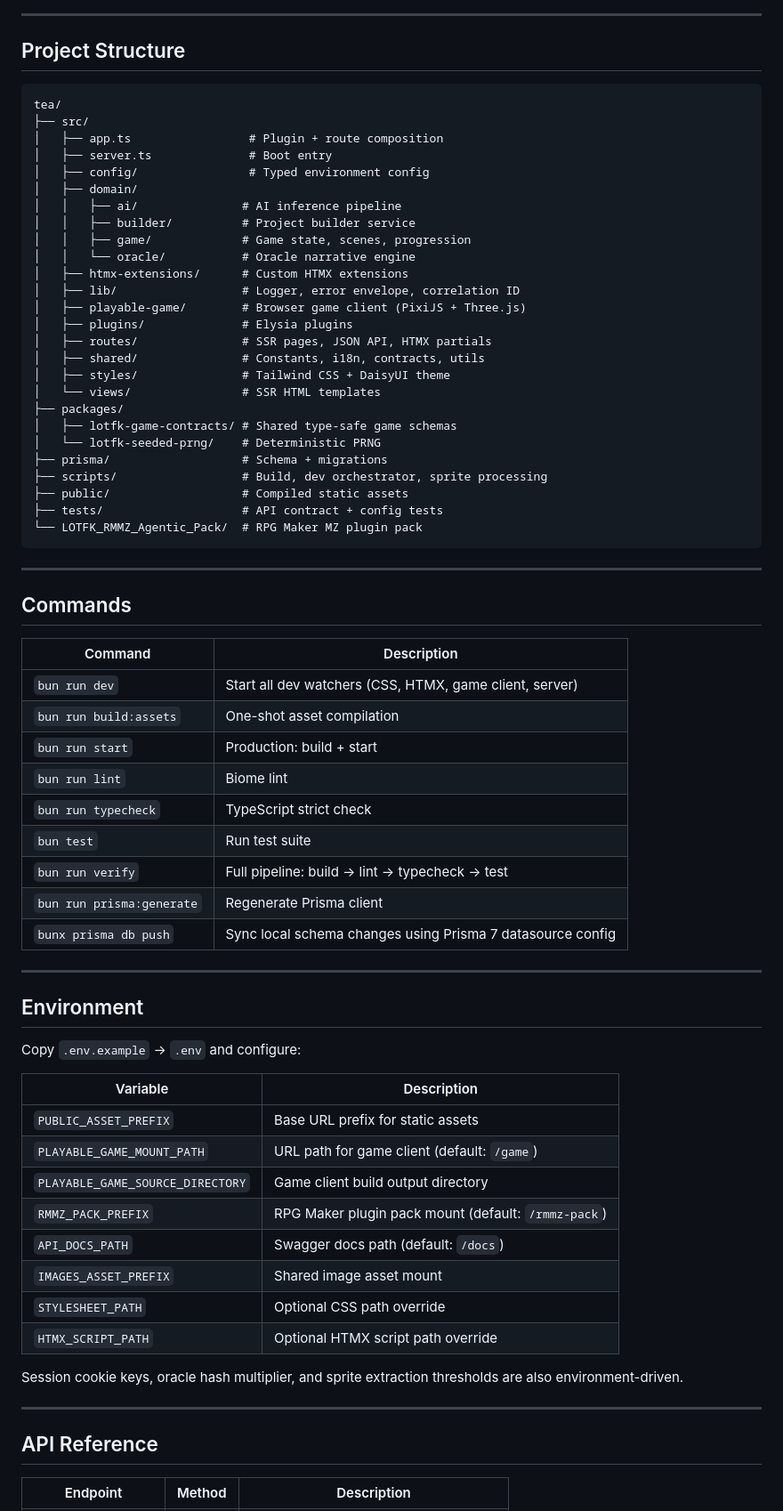
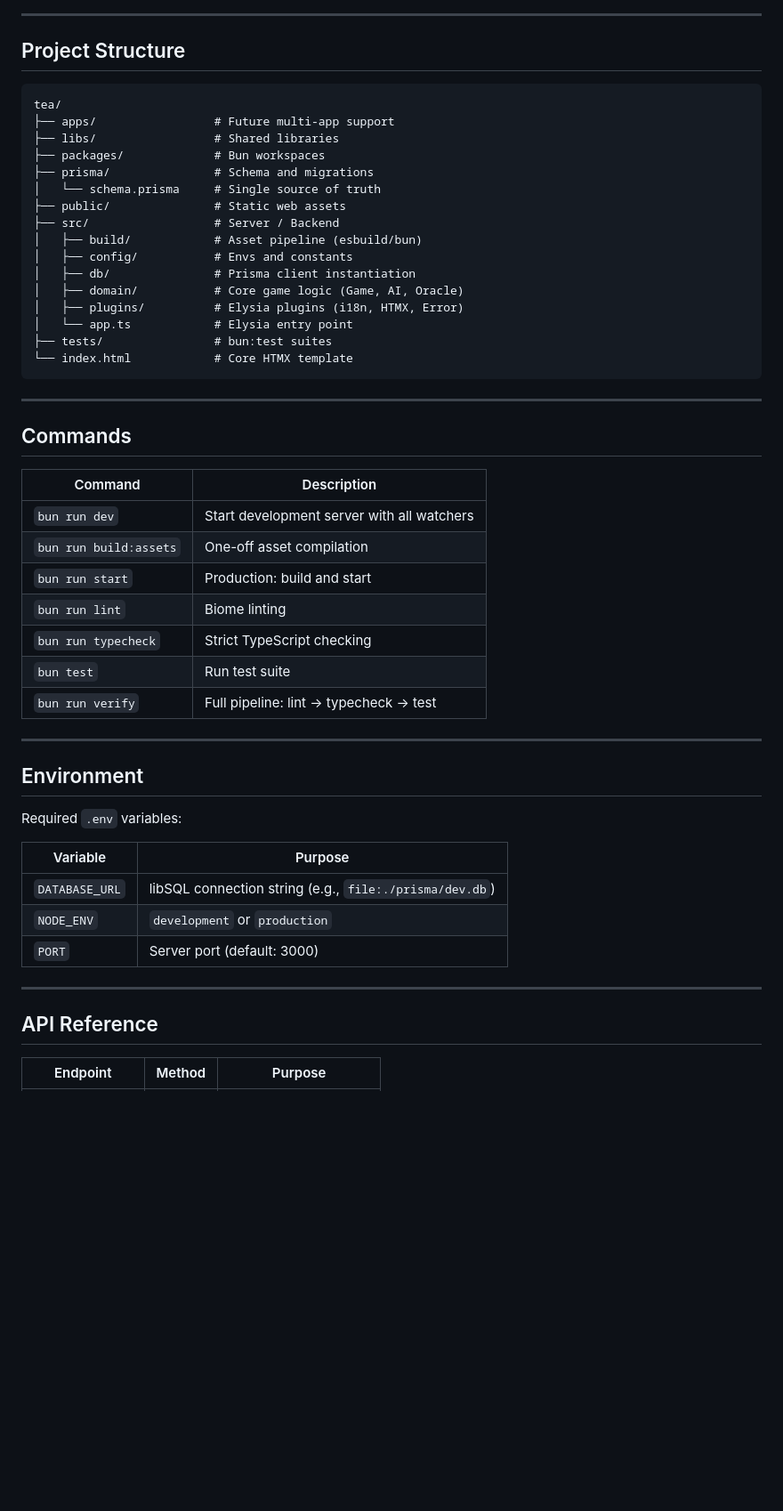
Before and after one commit to d4551/tea, a Markdown page: README.md, the part around one of its changes. Shown at 89% size. Rendered like a GitHub page; blank space fills up the shorter version.

````diff
--- a/README.md
+++ b/README.md
@@ -272,33 +225,23 @@ stateDiagram-v2
 
 ## Project Structure
 
-```
+```text
 tea/
-├── src/
-│   ├── app.ts                 # Plugin + route composition
-│   ├── server.ts              # Boot entry
-│   ├── config/                # Typed environment config
-│   ├── domain/
-│   │   ├── ai/               # AI inference pipeline
-│   │   ├── builder/          # Project builder service
-│   │   ├── game/             # Game state, scenes, progression
-│   │   └── oracle/           # Oracle narrative engine
-│   ├── htmx-extensions/      # Custom HTMX extensions
-│   ├── lib/                  # Logger, error envelope, correlation ID
-│   ├── playable-game/        # Browser game client (PixiJS + Three.js)
-│   ├── plugins/              # Elysia plugins
-│   ├── routes/               # SSR pages, JSON API, HTMX partials
-│   ├── shared/               # Constants, i18n, contracts, utils
-│   ├── styles/               # Tailwind CSS + DaisyUI theme
-│   └── views/                # SSR HTML templates
-├── packages/
-│   ├── lotfk-game-contracts/ # Shared type-safe game schemas
-│   └── lotfk-seeded-prng/    # Deterministic PRNG
-├── prisma/                   # Schema + migrations
-├── scripts/                  # Build, dev orchestrator, sprite processing
-├── public/                   # Compiled static assets
-├── tests/                    # API contract + config tests
-└── LOTFK_RMMZ_Agentic_Pack/  # RPG Maker MZ plugin pack
+├── apps/                 # Future multi-app support
+├── libs/                 # Shared libraries
+├── packages/             # Bun workspaces
+├── prisma/               # Schema and migrations
+│   └── schema.prisma     # Single source of truth
+├── public/               # Static web assets
+├── src/                  # Server / Backend
+│   ├── build/            # Asset pipeline (esbuild/bun)
+│   ├── config/           # Envs and constants
+│   ├── db/               # Prisma client instantiation
+│   ├── domain/           # Core game logic (Game, AI, Oracle)
+│   ├── plugins/          # Elysia plugins (i18n, HTMX, Error)
+│   └── app.ts            # Elysia entry point
+├── tests/                # bun:test suites
+└── index.html            # Core HTMX template
 ```
 
 ---
@@ -307,38 +250,29 @@ tea/
 
 | Command | Description |
 |---|---|
-| `bun run dev` | Start all dev watchers (CSS, HTMX, game client, server) |
-| `bun run build:assets` | One-shot asset compilation |
-| `bun run start` | Production: build + start |
-| `bun run lint` | Biome lint |
-| `bun run typecheck` | TypeScript strict check |
+| `bun run dev` | Start development server with all watchers |
+| `bun run build:assets` | One-off asset compilation |
+| `bun run start` | Production: build and start |
+| `bun run lint` | Biome linting |
+| `bun run typecheck` | Strict TypeScript checking |
 | `bun test` | Run test suite |
-| `bun run verify` | Full pipeline: build → lint → typecheck → test |
-| `bun run prisma:generate` | Regenerate Prisma client |
-| `bunx prisma db push` | Sync local schema changes using Prisma 7 datasource config |
+| `bun run verify` | Full pipeline: lint → typecheck → test |
 
 ---
 
 ## Environment
 
-Copy `.env.example` → `.env` and configure:
+Required `.env` variables:
 
-| Variable | Description |
+| Variable | Purpose |
 |---|---|
-| `PUBLIC_ASSET_PREFIX` | Base URL prefix for static assets |
-| `PLAYABLE_GAME_MOUNT_PATH` | URL path for game client (default: `/game`) |
-| `PLAYABLE_GAME_SOURCE_DIRECTORY` | Game client build output directory |
-| `RMMZ_PACK_PREFIX` | RPG Maker plugin pack mount (default: `/rmmz-pack`) |
-| `API_DOCS_PATH` | Swagger docs path (default: `/docs`) |
-| `IMAGES_ASSET_PREFIX` | Shared image asset mount |
-| `STYLESHEET_PATH` | Optional CSS path override |
-| `HTMX_SCRIPT_PATH` | Optional HTMX script path override |
-
-Session cookie keys, oracle hash multiplier, and sprite extraction thresholds are also environment-driven.
+| `DATABASE_URL` | libSQL connection string (e.g., `file:./prisma/dev.db`) |
+| `NODE_ENV` | `development` or `production` |
+| `PORT` | Server port (default: 3000) |
 
 ---
 
 ## API Reference
 
-| Endpoint | Method | Description |
+| Endpoint | Method | Purpose |
 |---|---|---|
````
Also changed, not shown: other parts of README.md (+223 -161 lines).
